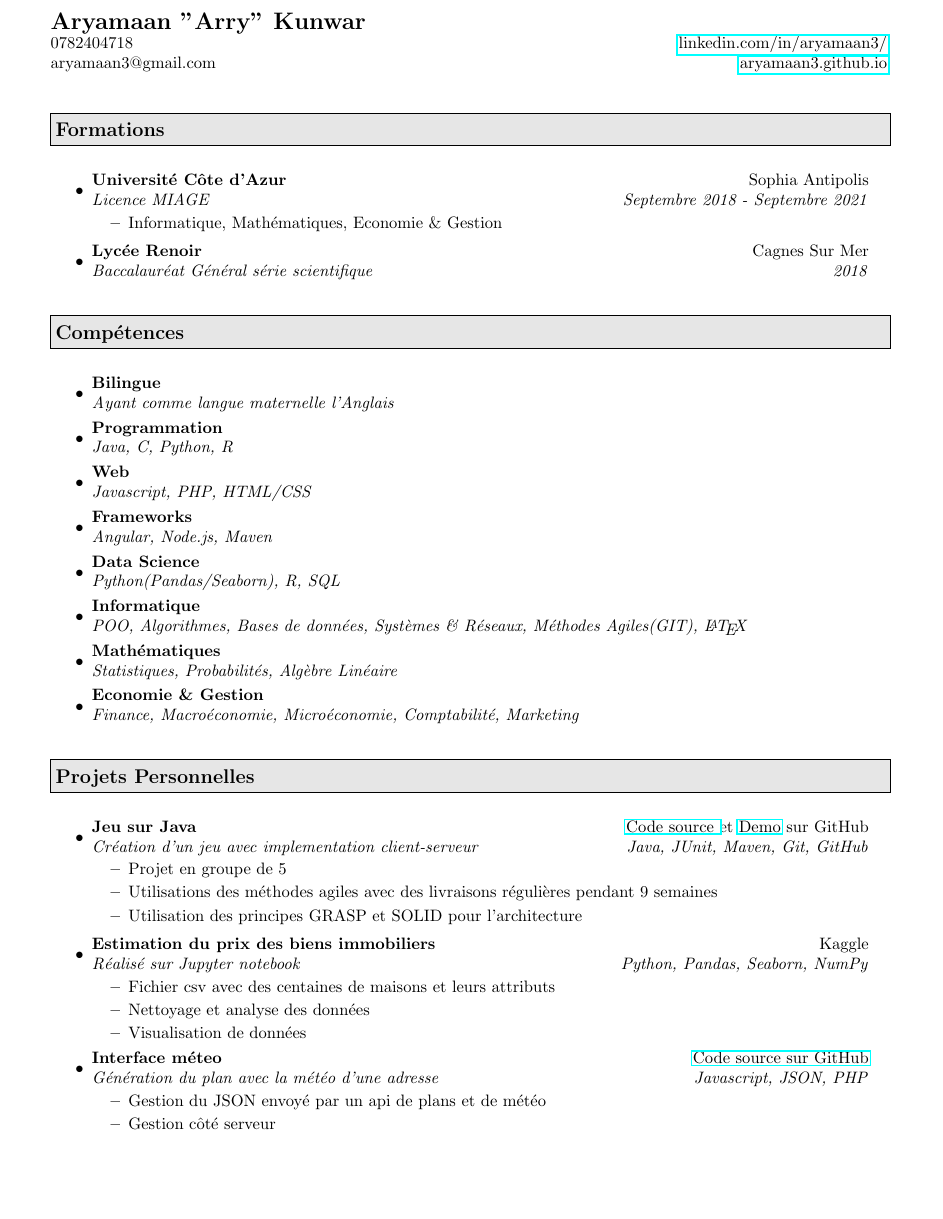
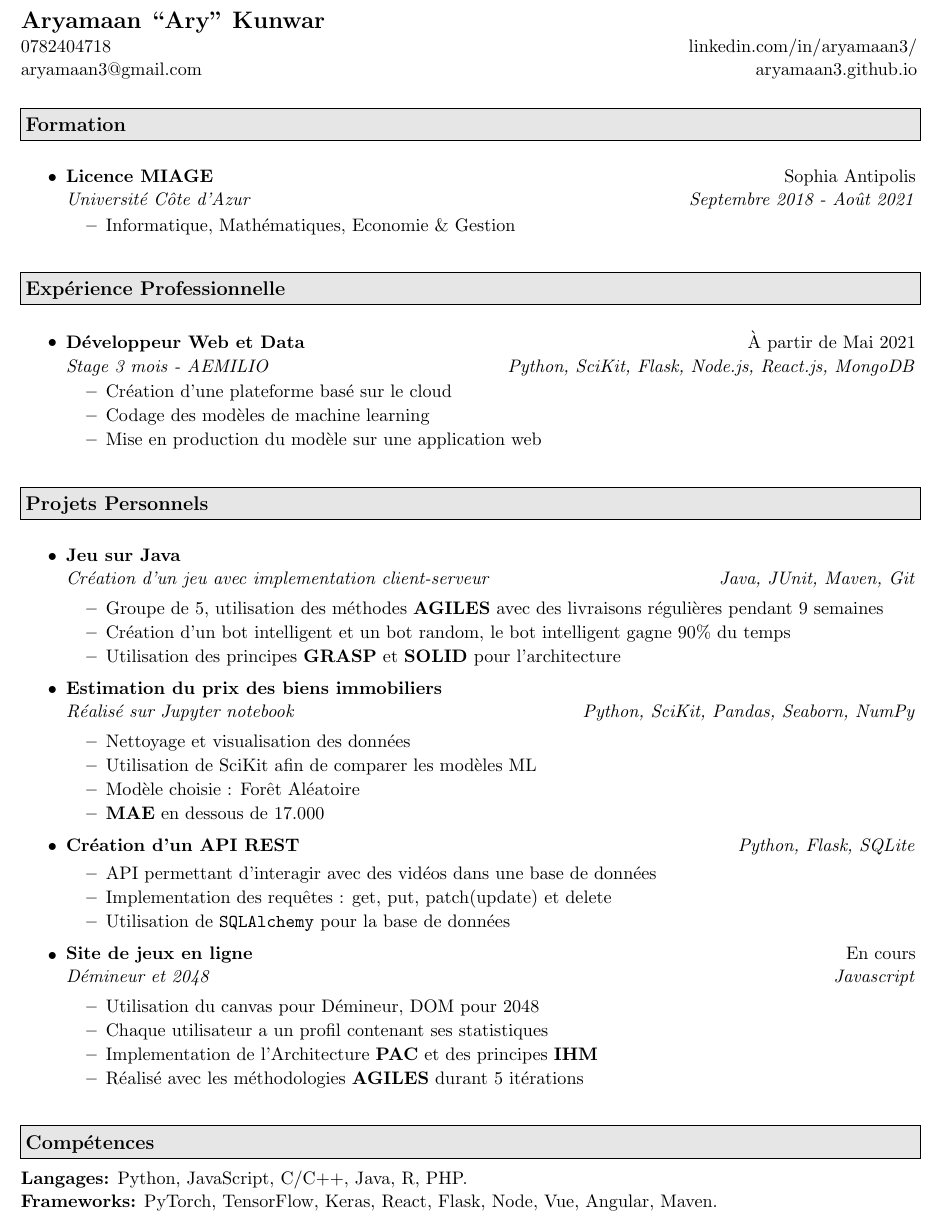
Before and after one commit to aryamaan3/cv, a LaTeX CV (cvFR.tex): part of the page, cut so that both start at the same text, the shorter picture padded with empty space. The pictures show the PDF file cvFR.pdf that the author committed with the source.

Commit message:
update cv stage

```diff
--- a/cvFR.tex
+++ b/cvFR.tex
@@ -50,77 +61,93 @@
-\textbf{\Large Aryamaan "Arry" Kunwar} \\
-0782404718 &   {\href{https://www.linkedin.com/in/aryamaan3/}{linkedin.com/in/aryamaan3/}}\\
-aryamaan3@gmail.com & {\href{https://aryamaan3.github.io}{aryamaan3.github.io}}\\
+\begin{tabular*}{7.5in}{l@{\extracolsep{\fill}}r}
+\textbf{\Large Aryamaan ``Ary''  Kunwar} \vspace{1pt}\\
+0782404718 &   {linkedin.com/in/aryamaan3/}\\
+aryamaan3@gmail.com & {aryamaan3.github.io}\\
 \end{tabular*}
 \\
 
-\vspace{0.1in}
+%\vspace{-0.15in}
 
-\resheading{Formations}
+\resheading{Formation}
+%\vspace{-0.235in}
 \begin{itemize}
 \item
-	\ressubheading{Université Côte d'Azur}{Sophia Antipolis}{Licence MIAGE}{Septembre 2018 - Septembre 2021}
+	\ressubheadinga{Licence MIAGE}{Sophia Antipolis}
+	\ressubheadingb{Université Côte d'Azur}{Septembre 2018 - Août 2021}
 	\begin{itemize}
 		\resitem{Informatique, Mathématiques, Economie \& Gestion}
 	\end{itemize}
 
-\item
-	\ressubheading{Lycée Renoir}{Cagnes Sur Mer}{Baccalauréat Général série scientifique}{2018}
 
 \end{itemize}
 
-%\resheading{Expériences Professionnelles}
-%\begin{itemize}
-%\item
-	%\ressubheading{Coonver Consultancy}{Nice}{Marketing Réseaux Sociaux}{Juin 2019 - Août 2019}
-	%\begin{itemize}
-		%\resitem{Création et gestion des réseaux sociaux}
-	%\end{itemize}
-%\end{itemize}
-
-\resheading{Compétences}
+%\vspace{-0.23in}
+\resheading{Expérience Professionnelle}
+%\vspace{-0.235in}
 \begin{itemize}
 \item
-	\ressubheading{Bilingue}{}{Ayant comme langue maternelle l'Anglais}{}
+	\ressubheadinga{Développeur Web et Data}{À partir de Mai 2021}
+	\ressubheadingb{Stage 3 mois - AEMILIO}{Python, SciKit, Flask, Node.js, React.js, MongoDB}
+	\begin{itemize}
+		\resitem{Création d'une plateforme basé sur le cloud}
+		\resitem{Codage des modèles de machine learning}
+		\resitem{Mise en production du modèle sur une application web}
+	\end{itemize}
+\end{itemize}
+
+%\vspace{-0.16in}
+\resheading{Projets Personnels}
+%\vspace{-0.235in}
+\begin{itemize}
 \item
-	\ressubheading{Programmation}{}{Java, C, Python, R}{}
+	\ressubheadinga{Jeu sur Java}{}
+	\ressubheadingb{Création d'un jeu avec implementation client-serveur}{Java, JUnit, Maven, Git}
+	\vspace{-0.15in}
+	\begin{itemize}
+		\resitem{Groupe de 5, utilisation des méthodes \textbf{AGILES} avec des livraisons régulières pendant 9 semaines}
+		\resitem{Création d'un bot intelligent et un bot random, le bot intelligent gagne 90\% du temps}
+		\resitem{Utilisation des principes \textbf{GRASP} et \textbf{SOLID} pour l'architecture}
+
+	\end{itemize}
+
 \item
-	\ressubheading{Web}{}{Javascript, PHP, HTML/CSS}{}
+	\ressubheadinga{Estimation du prix des biens immobiliers}{}
+	\ressubheadingb{Réalisé sur Jupyter notebook}{Python, SciKit, Pandas, Seaborn, NumPy}
+	\vspace{-0.15in}
+	\begin{itemize}
+		\resitem{Nettoyage et visualisation des données}
+		\resitem{Utilisation de SciKit afin de comparer les modèles ML}
+		\resitem{Modèle choisie : Forêt Aléatoire}
+		\resitem{\textbf{MAE} en dessous de 17.000}
+	\end{itemize}
+
 \item
-	\ressubheading{Frameworks}{}{Angular, Node.js, Maven}{}
+	\ressubheadinga{Création d'un API REST}{\textit{Python, Flask, SQLite}}
+	\vspace{-0.25in}
+	\begin{itemize}
+		\resitem{API permettant d'interagir avec des vidéos dans une base de données}
+		\resitem{Implementation des requêtes : get, put, patch(update) et delete}
+		\resitem{Utilisation de \texttt{SQLAlchemy} pour la base de données}
+	\end{itemize}
+
 \item
-	\ressubheading{Data Science}{}{Python(Pandas/Seaborn), R, SQL}{}
-\item
-	\ressubheading{Informatique}{}{POO, Algorithmes, Bases de données, Systèmes \& Réseaux, Méthodes Agiles(GIT), \LaTeX}{}
-\item
-	\ressubheading{Mathématiques}{}{Statistiques, Probabilités, Algèbre Linéaire}{}
-\item
-	\ressubheading{Economie \& Gestion}{}{Finance, Macroéconomie, Microéconomie, Comptabilité, Marketing}{}
+	\ressubheadinga{Site de jeux en ligne}{En cours}
+	\ressubheadingb{Démineur et 2048}{Javascript}
+	\vspace{-0.15in}
+	\begin{itemize}
+		\resitem{Utilisation du canvas pour Démineur, DOM pour 2048}
+		\resitem{Chaque utilisateur a un profil contenant ses statistiques}
+		\resitem{Implementation de l'Architecture \textbf{PAC} et des principes \textbf{IHM}}
+		\resitem{Réalisé avec les méthodologies \textbf{AGILES} durant 5 itérations}
+	\end{itemize}
 
 \end{itemize}
 
-\resheading{Projets Personnelles}
-\begin{itemize}
-\item
-	\ressubheading{Jeu sur Java}{\href{https://github.com/aryamaan3/Batisseurs}{Code source }{et}	\href{https://aryamaan3.github.io/Batisseurs/}{Demo}{ sur GitHub}}{Création d'un jeu avec implementation client-serveur}{Java, JUnit, Maven, Git, GitHub}
-	\begin{itemize}
-		\resitem{Projet en groupe de 5}
-		\resitem{Utilisations des méthodes agiles avec des livraisons régulières pendant 9 semaines}
-		\resitem{Utilisation des principes GRASP et SOLID pour l'architecture}
+%\vspace{-0.16in}
+\resheading{Compétences}
+\vspace{-0.10in}
 
-	\end{itemize}
-\item
-	\ressubheading{Estimation du prix des biens immobiliers}{Kaggle}{Réalisé sur Jupyter notebook}{Python, Pandas, Seaborn, NumPy}
-	\begin{itemize}
-		\resitem{Fichier csv avec des centaines de maisons et leurs attributs}
-		\resitem{Nettoyage et analyse des données}
-		\resitem{Visualisation de données}
-	\end{itemize}
-\item
-	\ressubheading{Interface méteo}{\href{https://github.com/aryamaan3/Weather-Interface}{Code source sur GitHub}}{Génération du plan avec la météo d'une adresse}{Javascript, JSON, PHP}
-	\begin{itemize}
-		\resitem{Gestion du JSON envoyé par un api de plans et de météo}
-		\resitem{Gestion côté serveur}
-	\end{itemize}
-\end{itemize}
+\textbf{Langages:} Python, JavaScript, C/C++, Java, R, PHP. \linebreak \textbf{Frameworks:} PyTorch, TensorFlow, Keras, React, Flask, Node, Vue, Angular, Maven.
 
 \end{document}
+
+\end{document}
```
Also changed, not shown: cvFR.pdf, cvFR.tex (27 more changed lines).
